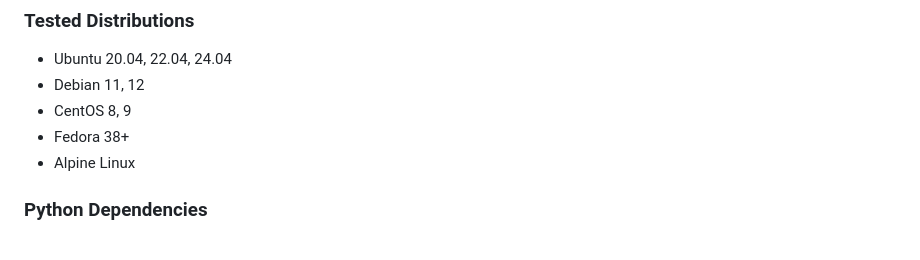
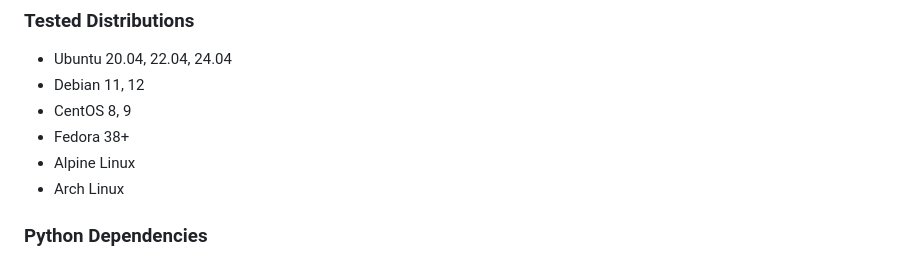
Before and after one commit to ezotic/docker_dashboard, a Markdown page: README.md, the part around the change. Drawn GitHub-style.

Commit message:
Tested on ArchLinux

```diff
--- a/README.md
+++ b/README.md
@@ -51,6 +51,7 @@ The Docker Dashboard is a Flask-based web application that connects directly to
 - CentOS 8, 9
 - Fedora 38+
 - Alpine Linux
+- Arch Linux
 
 ### Python Dependencies
 - Flask 3.0+
```
